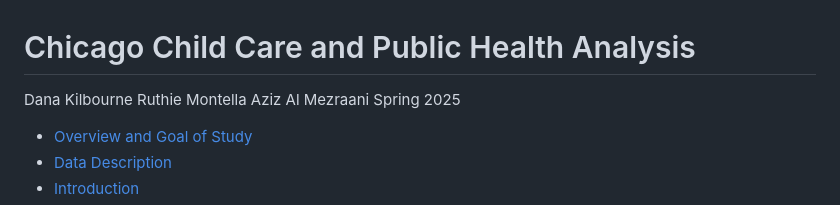
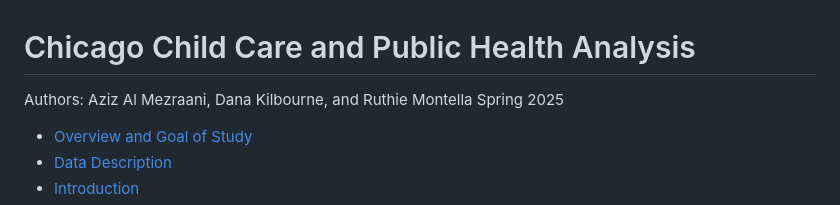
Before and after one commit to AzizMez/ML_Urban_Analysis_Grad, a Markdown page: README.md, the part around the change. GitHub-like rendering.

```diff
--- a/README.md
+++ b/README.md
@@ -1,8 +1,6 @@
 Chicago Child Care and Public Health Analysis
 ================
-Dana Kilbourne
-Ruthie Montella
-Aziz Al Mezraani
+Authors: Aziz Al Mezraani, Dana Kilbourne, and Ruthie Montella
 Spring 2025
 
 - [Overview and Goal of Study](#overview-and-goal-of-study)
```
